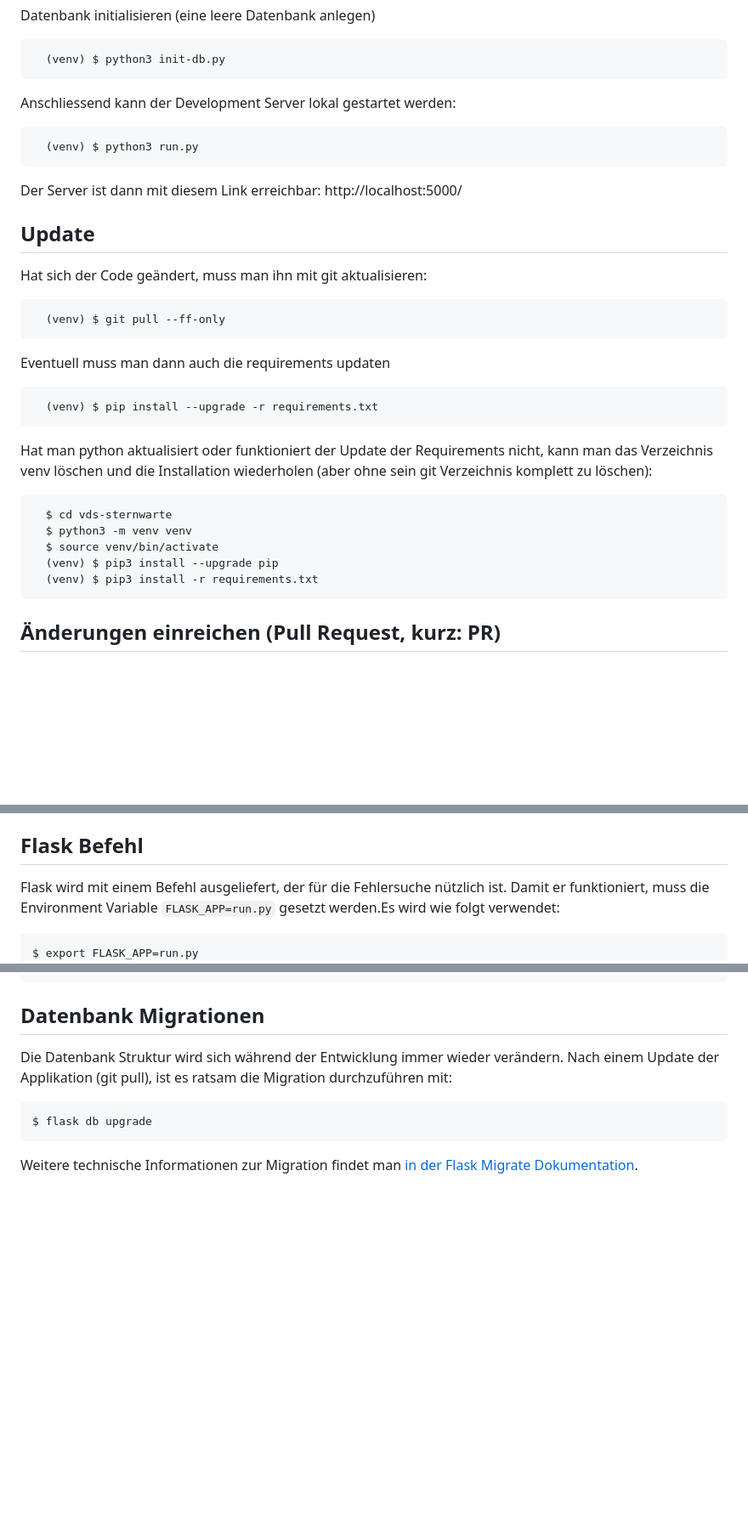
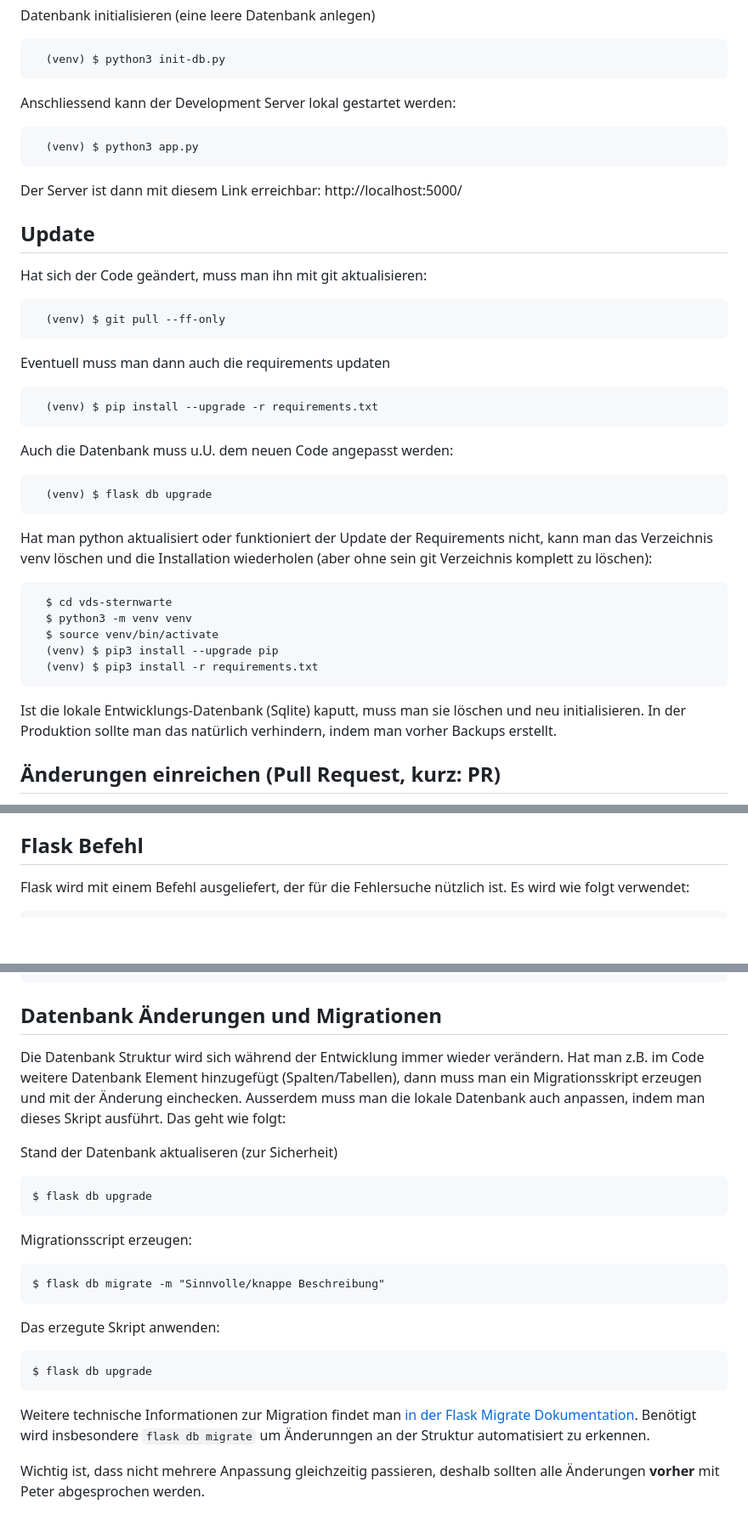
Before and after one commit to peter-englmaier/vds-sternwarte, a Markdown page: README.md, 3 parts joined by grey strips. Shown at 85% size. Rendered like a GitHub page; blank space fills up the shorter version.

````diff
--- a/README.md
+++ b/README.md
@@ -100,7 +100,7 @@ Datenbank initialisieren (eine leere Datenbank anlegen)
 Anschliessend kann der Development Server lokal gestartet werden:
 
 ```
-  (venv) $ python3 run.py
+  (venv) $ python3 app.py
 ```
 
 Der Server ist dann mit diesem Link erreichbar: http://localhost:5000/
@@ -119,6 +119,12 @@ Eventuell muss man dann auch die requirements updaten
   (venv) $ pip install --upgrade -r requirements.txt
 ```
 
+Auch die Datenbank muss u.U. dem neuen Code angepasst werden:
+
+```
+  (venv) $ flask db upgrade
+```
+
 Hat man python aktualisiert oder funktioniert der Update der Requirements nicht, kann man das Verzeichnis venv löschen und die Installation wiederholen (aber ohne sein git Verzeichnis komplett zu löschen):
 
 ```
@@ -129,6 +135,7 @@ Hat man python aktualisiert oder funktioniert der Update der Requirements nicht,
   (venv) $ pip3 install -r requirements.txt
 ```
 
+Ist die lokale Entwicklungs-Datenbank (Sqlite) kaputt, muss man sie löschen und neu initialisieren. In der Produktion sollte man das natürlich verhindern, indem man vorher Backups erstellt.
 
 ## Änderungen einreichen (Pull Request, kurz: PR)
 
@@ -148,10 +155,9 @@ Erklärungen zu diesem `--force-with-lease` findet man [hier](https://blog.adams
 
 ## Flask Befehl
 
-Flask wird mit einem Befehl ausgeliefert, der für die Fehlersuche nützlich ist. Damit er funktioniert, muss die Environment Variable `FLASK_APP=run.py` gesetzt werden.Es wird wie folgt verwendet:
+Flask wird mit einem Befehl ausgeliefert, der für die Fehlersuche nützlich ist. Es wird wie folgt verwendet:
 
 ```
-$ export FLASK_APP=run.py
 $ flask routes
 INFO: User admin already exists - reset password and email
 Endpoint             Methods    Rule
@@ -178,12 +184,23 @@ User('admin', 'admin@example.org', 'default.jpg')
 >>>
 ```
 
-## Datenbank Migrationen
+## Datenbank Änderungen und Migrationen
 
-Die Datenbank Struktur wird sich während der Entwicklung immer wieder verändern. Nach einem Update der Applikation (git pull), ist es ratsam die Migration durchzuführen mit:
+Die Datenbank Struktur wird sich während der Entwicklung immer wieder verändern. Hat man z.B. im Code weitere Datenbank Element hinzugefügt (Spalten/Tabellen), dann muss man ein Migrationsskript erzeugen und mit der Änderung einchecken. Ausserdem muss man die lokale Datenbank auch anpassen, indem man dieses Skript ausführt. Das geht wie folgt:
 
+Stand der Datenbank aktualiseren (zur Sicherheit)
+```
+$ flask db upgrade
+```
+Migrationsscript erzeugen:
+```
+$ flask db migrate -m "Sinnvolle/knappe Beschreibung"
+```
+Das erzegute Skript anwenden:
 ```
 $ flask db upgrade
 ```
 
-Weitere technische Informationen zur Migration findet man [in der Flask Migrate Dokumentation](https://flask-migrate.readthedocs.io/en/latest/index.html).
+Weitere technische Informationen zur Migration findet man [in der Flask Migrate Dokumentation](https://flask-migrate.readthedocs.io/en/latest/index.html). Benötigt wird insbesondere `flask db migrate` um Änderunngen an der Struktur automatisiert zu erkennen.
+
+Wichtig ist, dass nicht mehrere Anpassung gleichzeitig passieren, deshalb sollten alle Änderungen **vorher** mit Peter abgesprochen werden.
````
